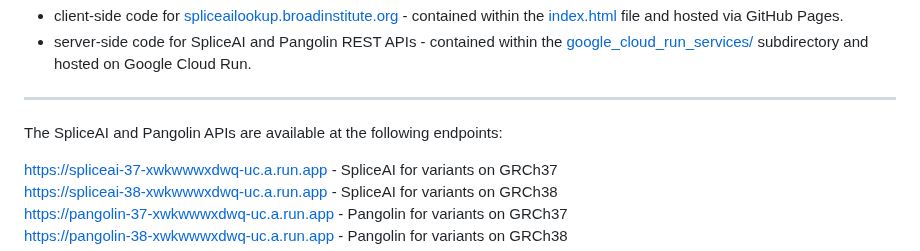
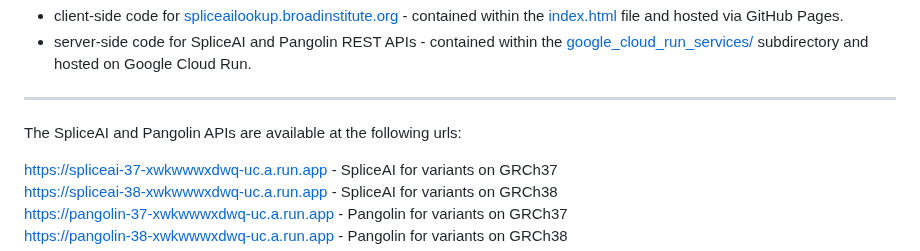
Before and after one commit to broadinstitute/SpliceAI-lookup, a Markdown page: README.md, the part around the change. GitHub-like rendering.

```diff
--- a/README.md
+++ b/README.md
@@ -4,7 +4,7 @@ This repo contains:
 
 ---
 
-The SpliceAI and Pangolin APIs are available at the following endpoints:
+The SpliceAI and Pangolin APIs are available at the following urls:
 
 https://spliceai-37-xwkwwwxdwq-uc.a.run.app - SpliceAI for variants on GRCh37<br />
 https://spliceai-38-xwkwwwxdwq-uc.a.run.app - SpliceAI for variants on GRCh38<br />
```
